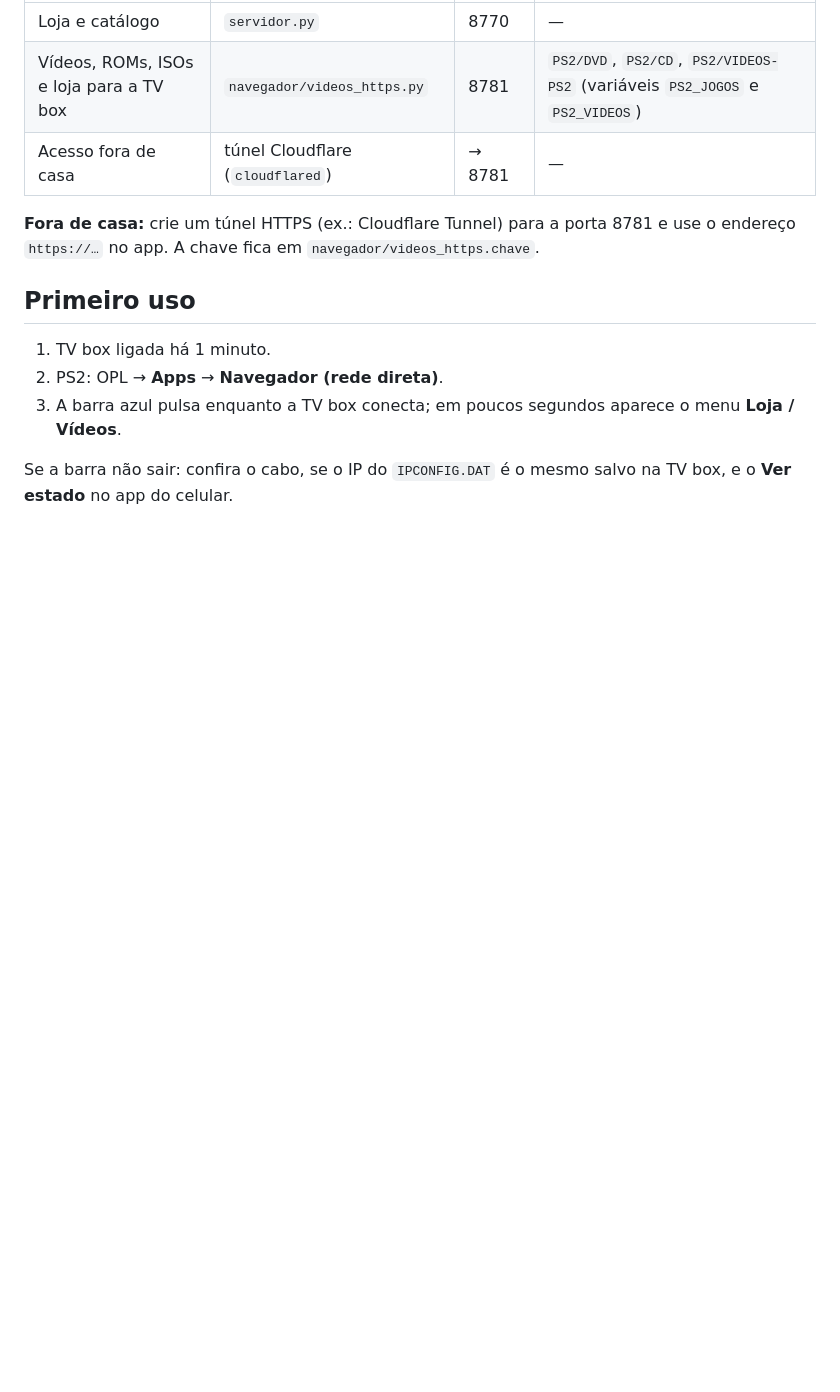
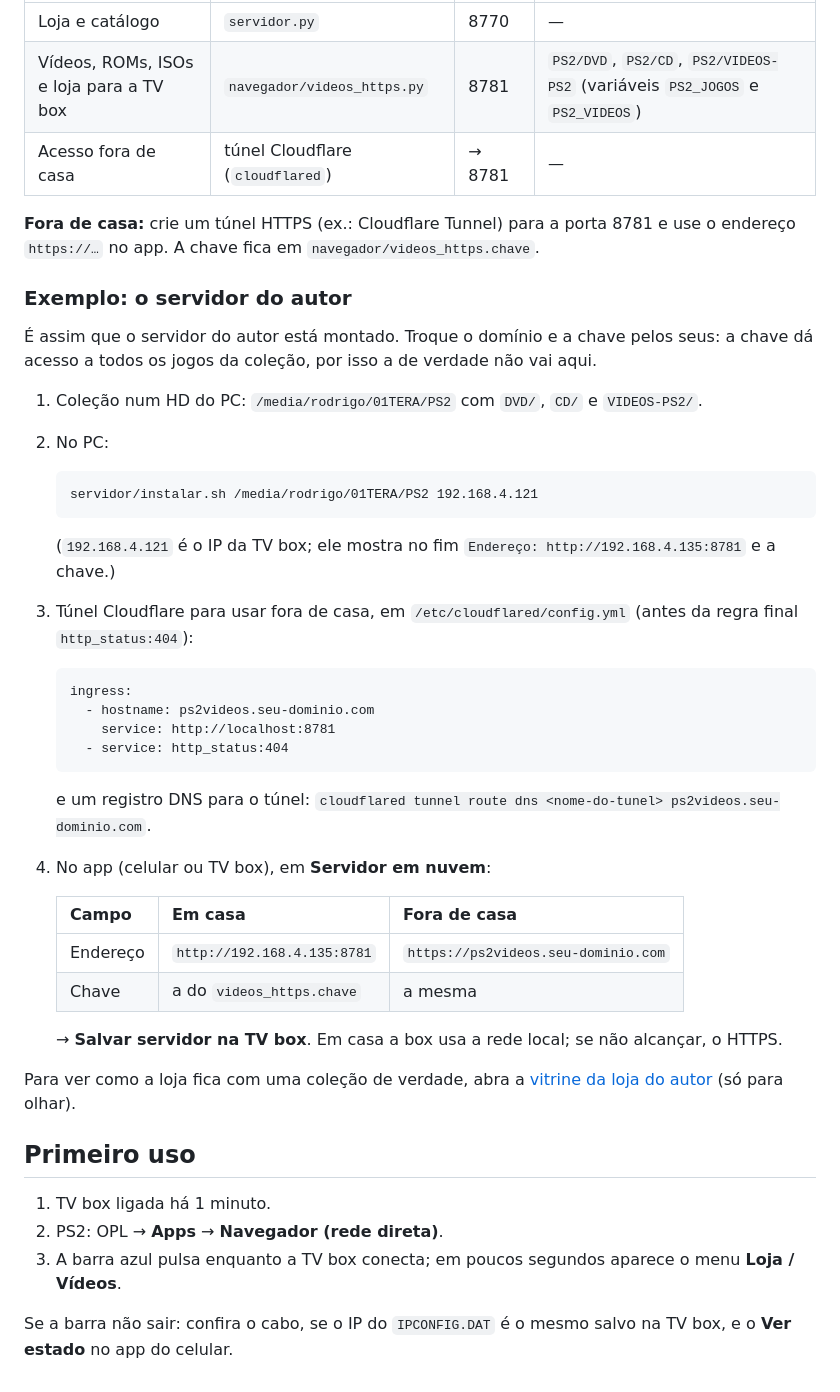
Before and after one commit to RodrigoRosa95/PS2-Henbox, a Markdown page: docs/instalacao.md, the part around the change. Rendered like a GitHub page; blank space fills up the shorter version.

Commit message:
Tutorial: exemplo do servidor em nuvem do autor (sem a chave)
Co-Authored-By: Claude Opus 5.5 <noreply@anthropic.com>

````diff
--- a/docs/instalacao.md
+++ b/docs/instalacao.md
@@ -135,6 +135,41 @@ Ele cria `DVD/`, `CD/` e `VIDEOS-PS2/` na coleção, liga os serviços (PM2, ou
 **Fora de casa:** crie um túnel HTTPS (ex.: Cloudflare Tunnel) para a porta 8781 e use o endereço `https://…` no app.
 A chave fica em `navegador/videos_https.chave`.
 
+### Exemplo: o servidor do autor
+
+É assim que o servidor do autor está montado. Troque o domínio e a chave pelos seus: a chave dá acesso a todos os
+jogos da coleção, por isso a de verdade não vai aqui.
+
+1. Coleção num HD do PC: `/media/rodrigo/01TERA/PS2` com `DVD/`, `CD/` e `VIDEOS-PS2/`.
+2. No PC:
+
+   ```
+   servidor/instalar.sh /media/rodrigo/01TERA/PS2 192.168.4.121
+   ```
+
+   (`192.168.4.121` é o IP da TV box; ele mostra no fim `Endereço: http://192.168.4.135:8781` e a chave.)
+3. Túnel Cloudflare para usar fora de casa, em `/etc/cloudflared/config.yml` (antes da regra final `http_status:404`):
+
+   ```
+   ingress:
+     - hostname: ps2videos.seu-dominio.com
+       service: http://localhost:8781
+     - service: http_status:404
+   ```
+
+   e um registro DNS para o túnel: `cloudflared tunnel route dns <nome-do-tunel> ps2videos.seu-dominio.com`.
+4. No app (celular ou TV box), em **Servidor em nuvem**:
+
+   | Campo | Em casa | Fora de casa |
+   | --- | --- | --- |
+   | Endereço | `http://192.168.4.135:8781` | `https://ps2videos.seu-dominio.com` |
+   | Chave | a do `videos_https.chave` | a mesma |
+
+   → **Salvar servidor na TV box**. Em casa a box usa a rede local; se não alcançar, o HTTPS.
+
+Para ver como a loja fica com uma coleção de verdade, abra a
+[vitrine da loja do autor](https://ps2videos.rodrigoflix.com/loja/?convite=DUxWDdci7OSb) (só para olhar).
+
 ## Primeiro uso
 
 1. TV box ligada há 1 minuto.
````
